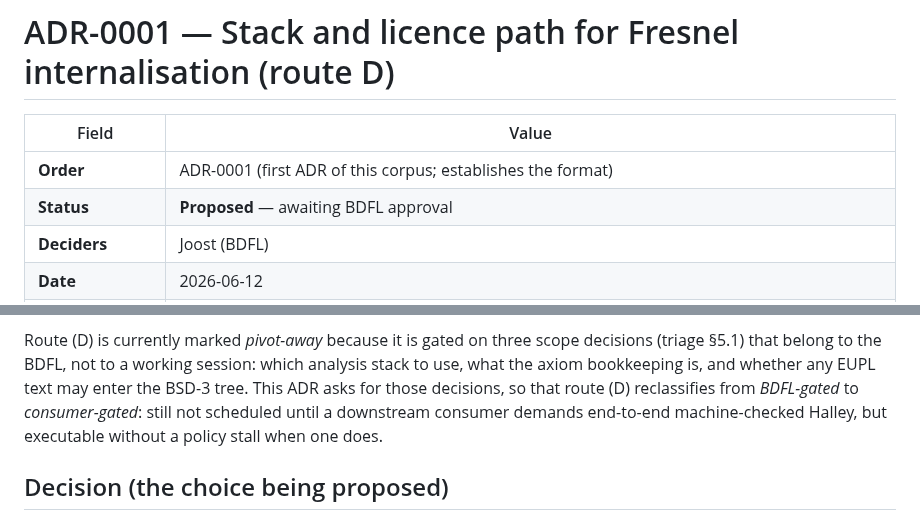
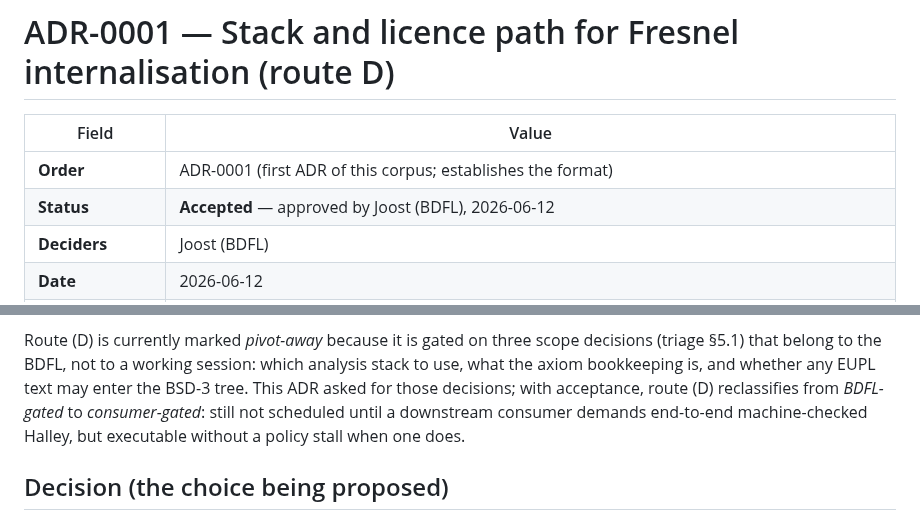
Before and after one commit to grootstebozewolf/NetTopologySuite.Proofs, a Markdown page: docs/adr/ADR-0001-fresnel-internalisation-stack.md, 2 parts joined by grey strips. GitHub-like rendering.

```diff
--- a/docs/adr/ADR-0001-fresnel-internalisation-stack.md
+++ b/docs/adr/ADR-0001-fresnel-internalisation-stack.md
@@ -3,7 +3,7 @@
 | Field         | Value                                                        |
 |---------------|--------------------------------------------------------------|
 | **Order**     | ADR-0001 (first ADR of this corpus; establishes the format)  |
-| **Status**    | **Proposed** — awaiting BDFL approval                        |
+| **Status**    | **Accepted** — approved by Joost (BDFL), 2026-06-12          |
 | **Deciders**  | Joost (BDFL)                                                 |
 | **Date**      | 2026-06-12                                                   |
 | **Superseded by** | — (none). If a later ADR changes this decision, set this field to its number and flip Status to *Superseded*. |
@@ -45,8 +45,8 @@ contains an integration note offering the proofs to this corpus.
 Route (D) is currently marked *pivot-away* because it is gated on three
 scope decisions (triage §5.1) that belong to the BDFL, not to a working
 session: which analysis stack to use, what the axiom bookkeeping is, and
-whether any EUPL text may enter the BSD-3 tree. This ADR asks for those
-decisions, so that route (D) reclassifies from *BDFL-gated* to
+whether any EUPL text may enter the BSD-3 tree. This ADR asked for those
+decisions; with acceptance, route (D) reclassifies from *BDFL-gated* to
 *consumer-gated*: still not scheduled until a downstream consumer
 demands end-to-end machine-checked Halley, but executable without a
 policy stall when one does.
```
Also changed, not shown: docs/clothoid-open-questions-triage.md (+11 -7 lines).
